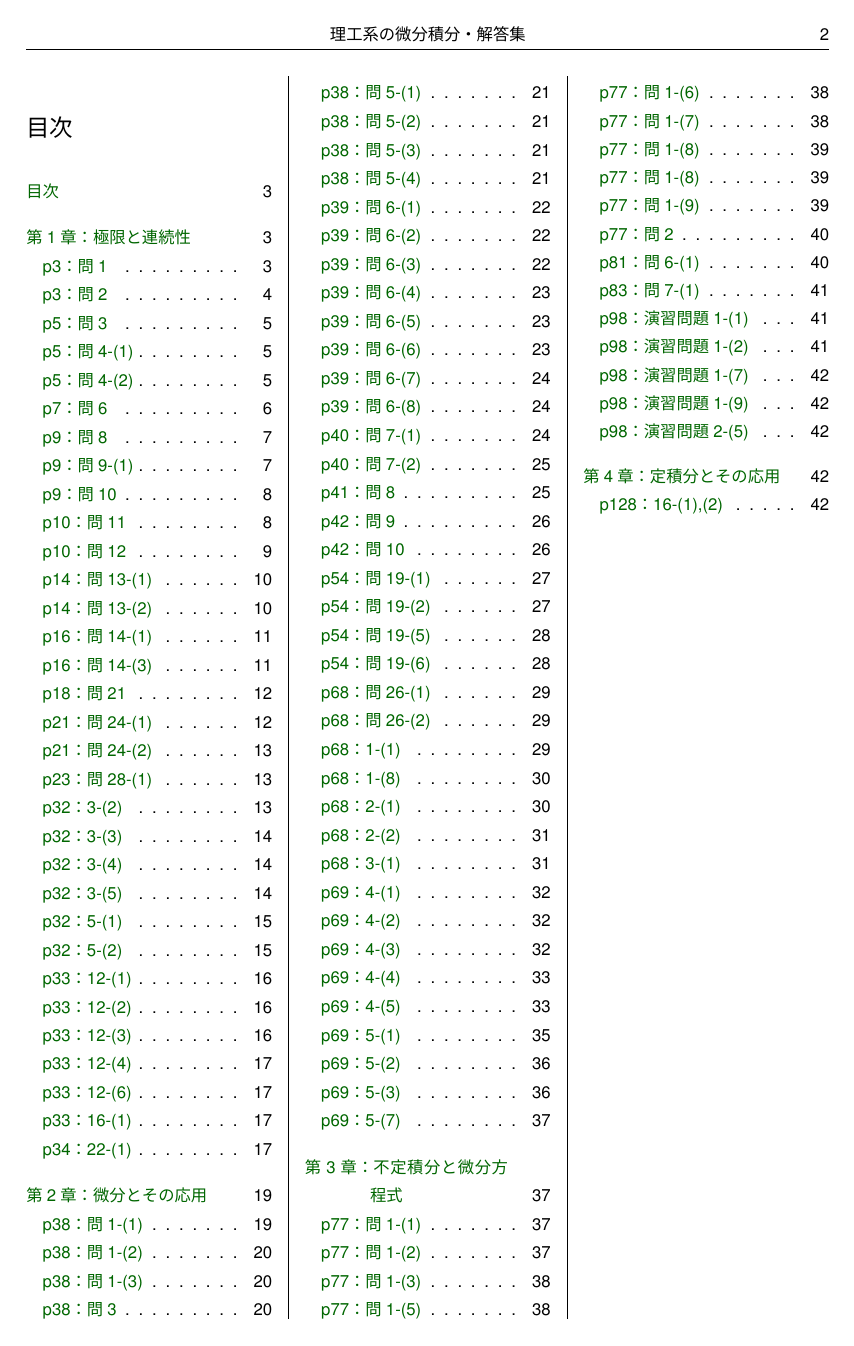
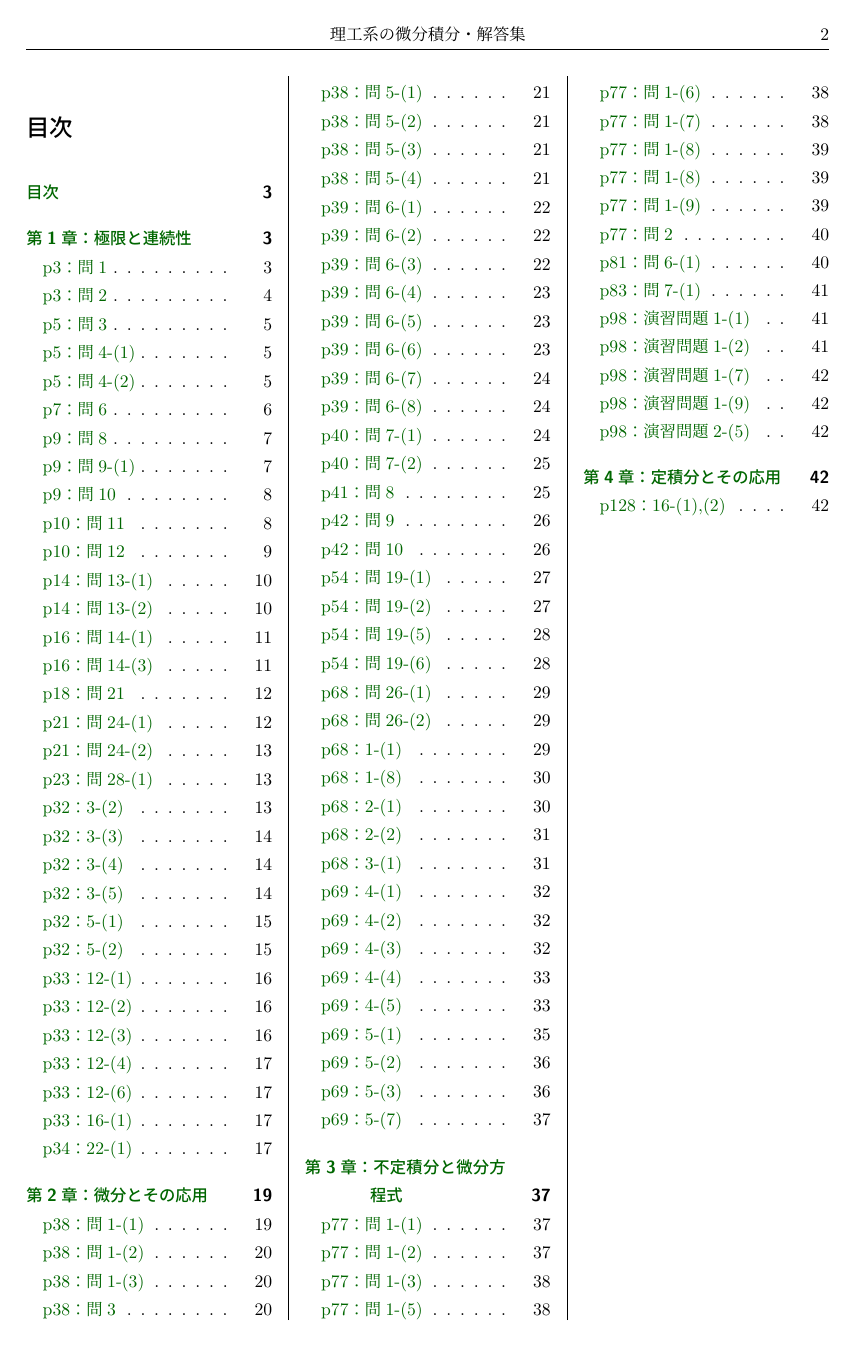
Before and after one commit to NamaSwimming/suita_biseki_kaitou, a LaTeX document (suita_biseki_kaitou.tex, which reads preamble.tex): page 2 of 43. Compiled offline with upLaTeX and dvipdfmx.

Commit message:
ヒラギノを使用

```diff
--- a/preamble.tex
+++ b/preamble.tex
@@ -9,18 +9,8 @@
 \usepackage{multicol}
 \setlength{\columnseprule}{.5pt} %中央の線
 
-
-%フォント
-\usepackage[multi,jis2004,uplatex,expert,deluxe]{otf}
-\usepackage[T1]{fontenc}
-\usepackage{tgheros}
-\renewcommand{\kanjifamilydefault}{\gtdefault}
-\renewcommand{\familydefault}{\sfdefault}
-\usepackage[scaled]{helvet}
-
-%代替フォント設定
-\DeclareFontShape{JY2}{hgt}{b}{n}{<->ssub*hgt/bx/n}{}
-\DeclareFontShape{JT2}{hgt}{b}{n}{<->ssub*hgt/m/n}{}
+%見出しのフォント
+\renewcommand{\headfont}{\sffamily\bfseries}
 
 %数式
 \usepackage{nccmath,amsmath,amssymb}
```
Also changed, not shown: suita_biseki_kaitou.pdf.
